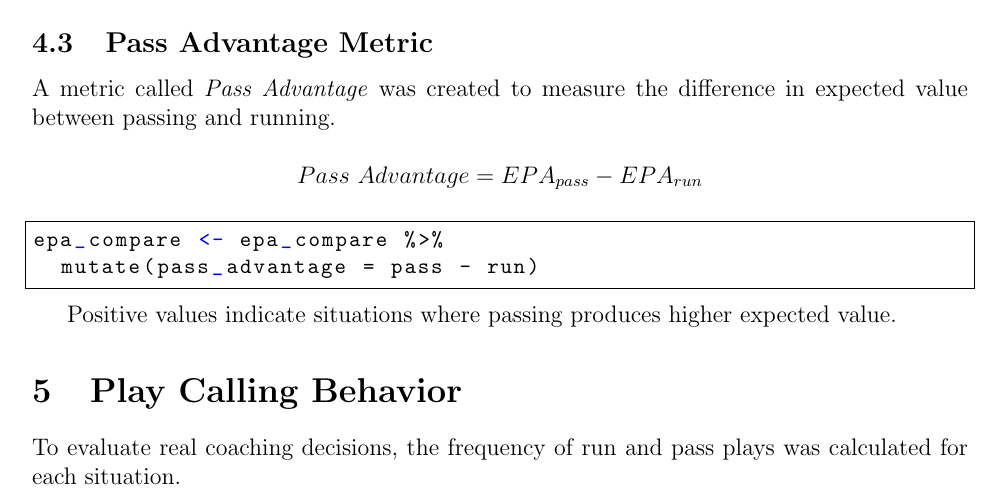
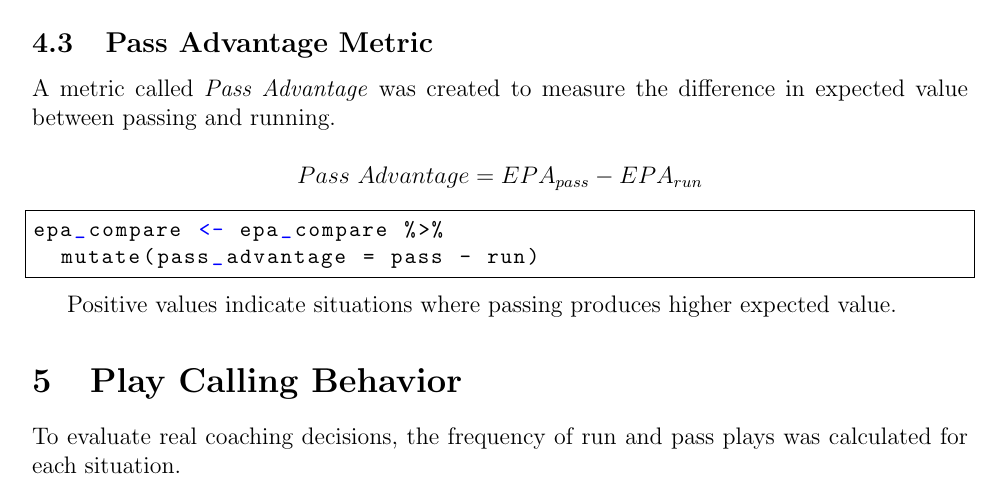
Before and after one commit to kmerillat04/Sports_Analytics_Portfolio, a LaTeX paper (nfl_play_calling/main.tex): part of page 4 of 8, cut so that both start at the same text. Compiled offline with pdfLaTeX.

Commit message:
Update main.tex

```diff
--- a/nfl_play_calling/main.tex
+++ b/nfl_play_calling/main.tex
@@ -7,6 +7,8 @@
 \usepackage{hyperref}
 \usepackage{listings}
 \usepackage{xcolor}
+\usepackage{amsmath}  % For equations
+\usepackage{longtable}  % Better tables if needed
 
 \geometry{margin=1in}
 
```
